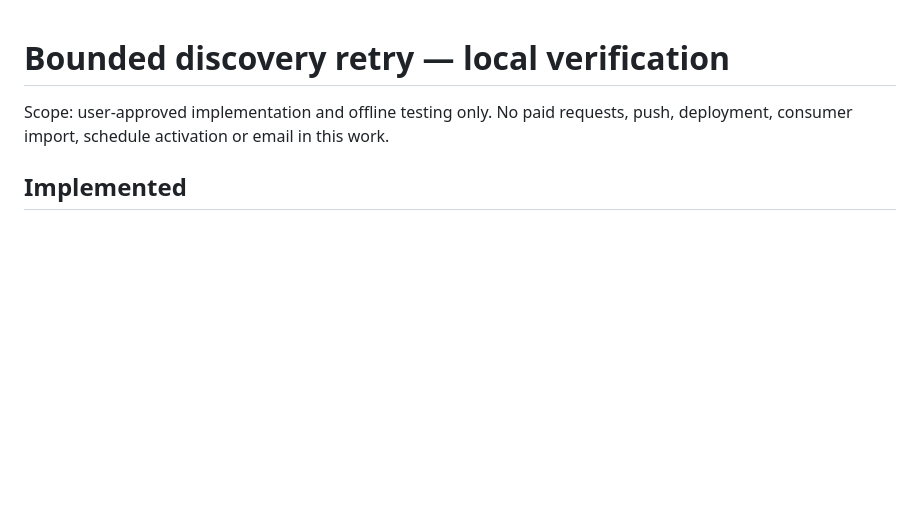
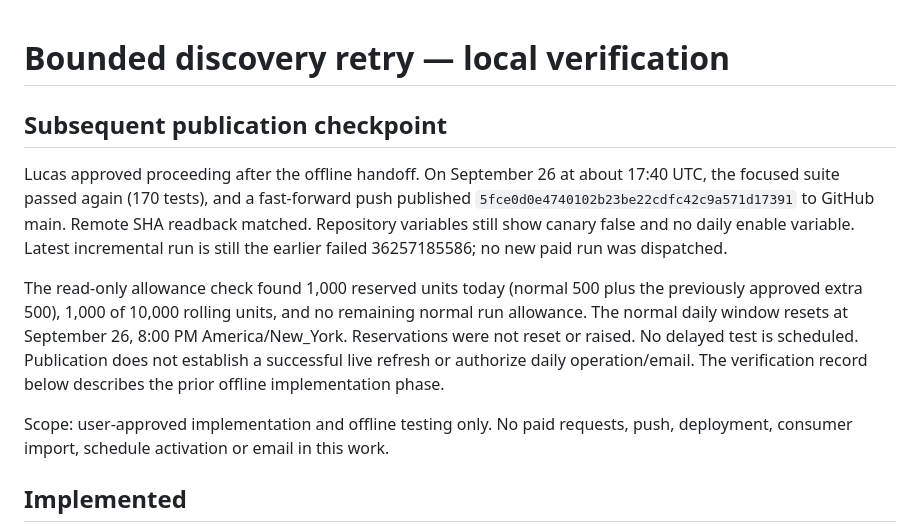
Before and after one commit to PMTinkerer/gw-re-agent-scraper, a Markdown page: docs/bounded-discovery-retry-verification-2026-09-26.md, the part around the change. Rendered like a GitHub page; blank space fills up the shorter version.

Commit message:
docs: record recovery release and remaining test allowance gate

```diff
--- a/docs/bounded-discovery-retry-verification-2026-09-26.md
+++ b/docs/bounded-discovery-retry-verification-2026-09-26.md
@@ -1,4 +1,21 @@
 # Bounded discovery retry — local verification
+
+## Subsequent publication checkpoint
+
+Lucas approved proceeding after the offline handoff. On September 26 at about
+17:40 UTC, the focused suite passed again (170 tests), and a fast-forward push
+published `5fce0d0e4740102b23be22cdfc42c9a571d17391` to GitHub main. Remote SHA
+readback matched. Repository variables still show canary false and no daily
+enable variable. Latest incremental run is still the earlier failed
+36257185586; no new paid run was dispatched.
+
+The read-only allowance check found 1,000 reserved units today (normal 500 plus
+the previously approved extra 500), 1,000 of 10,000 rolling units, and no remaining
+normal run allowance. The normal daily window resets at September 26, 8:00 PM
+America/New_York. Reservations were not reset or raised. No delayed test is
+scheduled. Publication does not establish a successful live refresh or authorize
+daily operation/email. The verification record below describes the prior offline
+implementation phase.
 
 Scope: user-approved implementation and offline testing only. No paid requests,
 push, deployment, consumer import, schedule activation or email in this work.
```
Also changed, not shown: AGENTS.md (+12 -0 lines), docs/incremental-active-refresh.md (+8 -0 lines).
